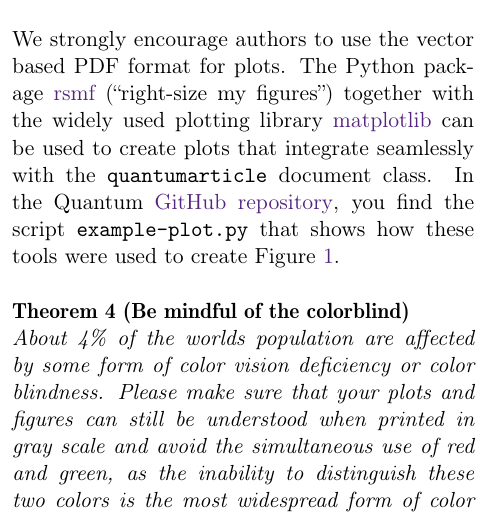
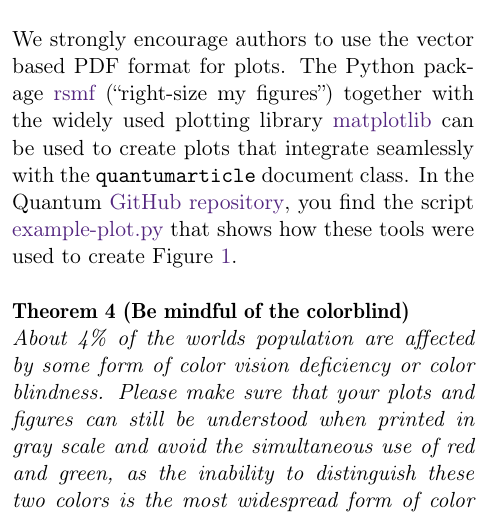
Before and after one commit to quantum-journal/quantum-journal, a LaTeX document (quantum-template.tex): part of one column of page 3 of 5, cut so that both start at the same text. Compiled offline with pdfLaTeX.

Commit message:
Add link to example-plot.py

```diff
--- a/quantum-template.tex
+++ b/quantum-template.tex
@@ -181,7 +181,7 @@ The only two requirements are that citations must uniquely identify the cited wo
 
 \section{Plots}
 \label{sec:plots}
-We strongly encourage authors to use the vector based PDF format for plots. The Python package \href{https://pypi.org/project/rsmf/}{rsmf} (``right-size my figures'') together with the widely used plotting library \href{https://matplotlib.org/}{matplotlib} can be used to create plots that integrate seamlessly with the \texttt{quantumarticle} document class. In the Quantum \href{https://github.com/quantum-journal/quantum-journal/}{GitHub repository}, you find the script \texttt{example-plot.py} that shows how these tools were used to create Figure~\ref{fig:figure1}.
+We strongly encourage authors to use the vector based PDF format for plots. The Python package \href{https://pypi.org/project/rsmf/}{rsmf} (``right-size my figures'') together with the widely used plotting library \href{https://matplotlib.org/}{matplotlib} can be used to create plots that integrate seamlessly with the \texttt{quantumarticle} document class. In the Quantum \href{https://github.com/quantum-journal/quantum-journal/}{GitHub repository}, you find the script \href{https://raw.githubusercontent.com/quantum-journal/quantum-journal/master/example-plot.py}{example-plot.py} that shows how these tools were used to create Figure~\ref{fig:figure1}.
 
 
 \begin{theorem}[Be mindful of the colorblind]
```
Also changed, not shown: quantum-template.pdf.
